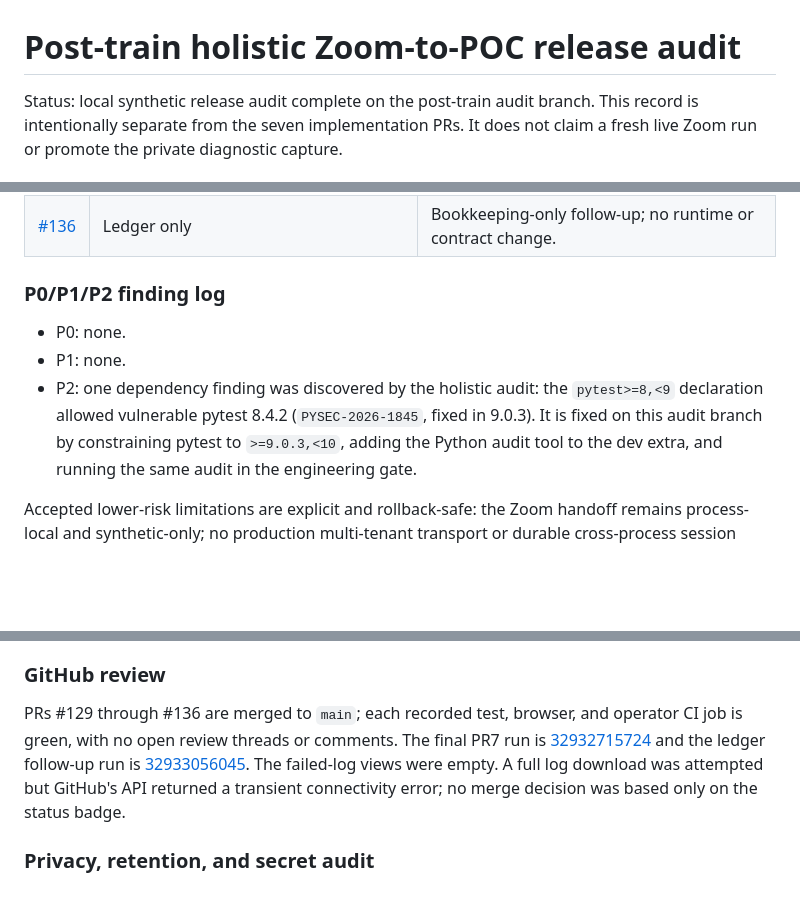
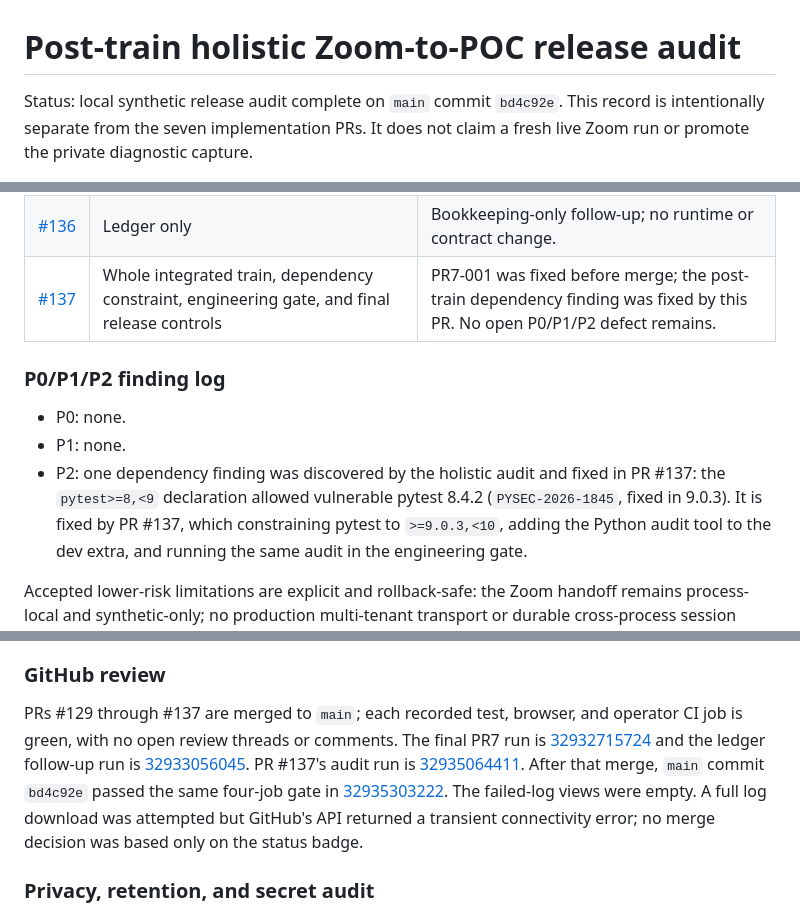
Before and after one commit to jayeshsuyal/ExitSpec, a Markdown page: docs/ZOOM_RELEASE_AUDIT.md, 3 parts joined by grey strips. Rendered like a GitHub page; blank space fills up the shorter version.

```diff
--- a/docs/ZOOM_RELEASE_AUDIT.md
+++ b/docs/ZOOM_RELEASE_AUDIT.md
@@ -1,6 +1,6 @@
 # Post-train holistic Zoom-to-POC release audit
 
-Status: local synthetic release audit complete on the post-train audit branch.
+Status: local synthetic release audit complete on `main` commit `bd4c92e`.
 This record is intentionally separate from the seven implementation PRs. It
 does not claim a fresh live Zoom run or promote the private diagnostic capture.
 
@@ -34,14 +34,16 @@ UI/API compatibility, migrations, rollback behavior, and tests.
 | [#134](https://github.com/jayeshsuyal/ExitSpec/pull/134) | `web.py` dispatch, source-intake API, existing email/manual paths, static workbench, closure/evidence routes | No P0/P1/P2 defect. Same-origin and closed-POC gates remain active; desktop and mobile review found no horizontal overflow or theme break. |
 | [#135](https://github.com/jayeshsuyal/ExitSpec/pull/135) | Full adversarial E2E, existing customer/evaluator/Evidence Pack flows, runbook/checklist | PR7-001 was fixed before merge. No new P0/P1/P2 defect; all specified replay, failure, provider, stale-decision, leakage, and unsupported-metric cases are covered. |
 | [#136](https://github.com/jayeshsuyal/ExitSpec/pull/136) | Ledger only | Bookkeeping-only follow-up; no runtime or contract change. |
+| [#137](https://github.com/jayeshsuyal/ExitSpec/pull/137) | Whole integrated train, dependency constraint, engineering gate, and final release controls | PR7-001 was fixed before merge; the post-train dependency finding was fixed by this PR. No open P0/P1/P2 defect remains. |
 
 ### P0/P1/P2 finding log
 
 - P0: none.
 - P1: none.
-- P2: one dependency finding was discovered by the holistic audit: the
+- P2: one dependency finding was discovered by the holistic audit and fixed in
+  PR #137: the
   `pytest>=8,<9` declaration allowed vulnerable pytest 8.4.2
-  (`PYSEC-2026-1845`, fixed in 9.0.3). It is fixed on this audit branch by
+  (`PYSEC-2026-1845`, fixed in 9.0.3). It is fixed by PR #137, which
   constraining pytest to `>=9.0.3,<10`, adding the Python audit tool to the dev
   extra, and running the same audit in the engineering gate.
 
@@ -87,12 +89,16 @@ with no horizontal overflow. Browser console warnings/errors were absent.
 
 ### GitHub review
 
-PRs #129 through #136 are merged to `main`; each recorded test, browser, and
+PRs #129 through #137 are merged to `main`; each recorded test, browser, and
 operator CI job is green, with no open review threads or comments. The final
 PR7 run is
 [32932715724](https://github.com/jayeshsuyal/ExitSpec/actions/runs/32932715724)
 and the ledger follow-up run is
 [32933056045](https://github.com/jayeshsuyal/ExitSpec/actions/runs/32933056045).
+PR #137's audit run is
+[32935064411](https://github.com/jayeshsuyal/ExitSpec/actions/runs/32935064411).
+After that merge, `main` commit `bd4c92e` passed the same four-job gate in
+[32935303222](https://github.com/jayeshsuyal/ExitSpec/actions/runs/32935303222).
 The failed-log views were empty. A full log download was attempted but GitHub's
 API returned a transient connectivity error; no merge decision was based only
 on the status badge.
```
Also changed, not shown: docs/ZOOM_TRAIN_LEDGER.md (+6 -0 lines).
